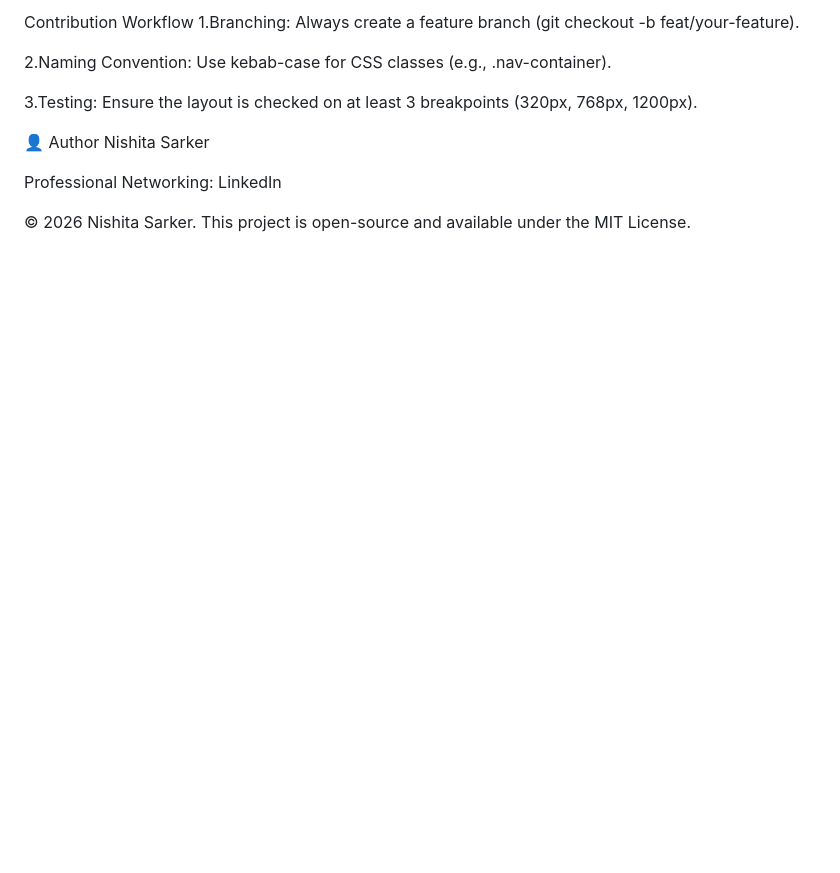
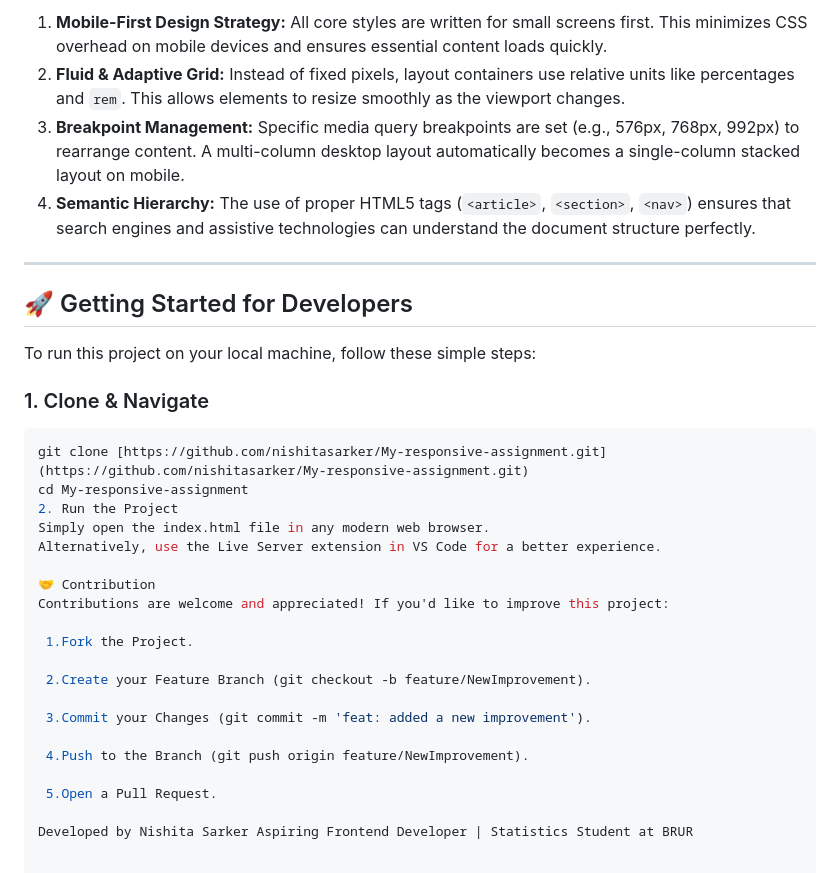
Before and after one commit to Nishitasarker/My-responsive-assignment, a Markdown page: README.md, the part around one of its changes. Drawn GitHub-style; blank space fills up the shorter version.

````diff
--- a/README.md
+++ b/README.md
@@ -66,15 +39,34 @@ CSS
 
-Contribution Workflow
- 1.Branching: Always create a feature branch (git checkout -b feat/your-feature).
+1.  **Mobile-First Design Strategy:** All core styles are written for small screens first. This minimizes CSS overhead on mobile devices and ensures essential content loads quickly.
+2.  **Fluid & Adaptive Grid:** Instead of fixed pixels, layout containers use relative units like percentages and `rem`. This allows elements to resize smoothly as the viewport changes.
+3.  **Breakpoint Management:** Specific media query breakpoints are set (e.g., 576px, 768px, 992px) to rearrange content. A multi-column desktop layout automatically becomes a single-column stacked layout on mobile.
+4.  **Semantic Hierarchy:** The use of proper HTML5 tags (`<article>`, `<section>`, `<nav>`) ensures that search engines and assistive technologies can understand the document structure perfectly.
 
- 2.Naming Convention: Use kebab-case for CSS classes (e.g., .nav-container).
+---
 
- 3.Testing: Ensure the layout is checked on at least 3 breakpoints (320px, 768px, 1200px).
+## 🚀 Getting Started for Developers
 
+To run this project on your local machine, follow these simple steps:
 
-👤 Author
-Nishita Sarker
+### 1. Clone & Navigate
+```bash
+git clone [https://github.com/nishitasarker/My-responsive-assignment.git](https://github.com/nishitasarker/My-responsive-assignment.git)
+cd My-responsive-assignment
+2. Run the Project
+Simply open the index.html file in any modern web browser.
+Alternatively, use the Live Server extension in VS Code for a better experience.
 
-Professional Networking: LinkedIn
+🤝 Contribution
+Contributions are welcome and appreciated! If you'd like to improve this project:
 
-© 2026 Nishita Sarker. This project is open-source and available under the MIT License.
+ 1.Fork the Project.
+
+ 2.Create your Feature Branch (git checkout -b feature/NewImprovement).
+
+ 3.Commit your Changes (git commit -m 'feat: added a new improvement').
+
+ 4.Push to the Branch (git push origin feature/NewImprovement).
+
+ 5.Open a Pull Request.
+
+Developed by Nishita Sarker Aspiring Frontend Developer | Statistics Student at BRUR
````
Also changed, not shown: other parts of README.md (+18 -45 lines).
